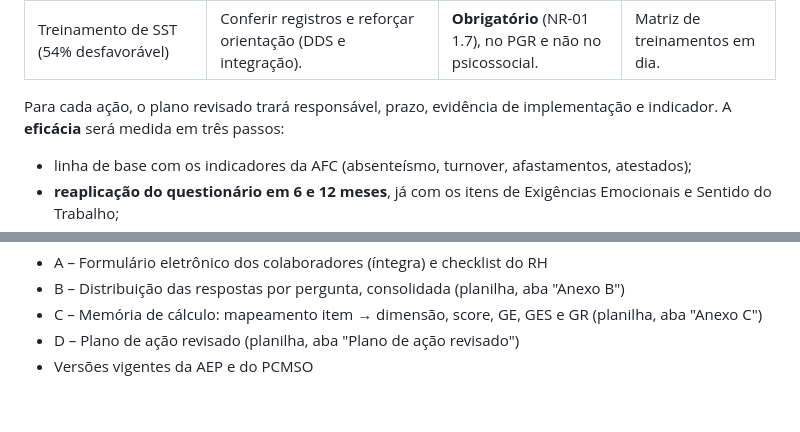
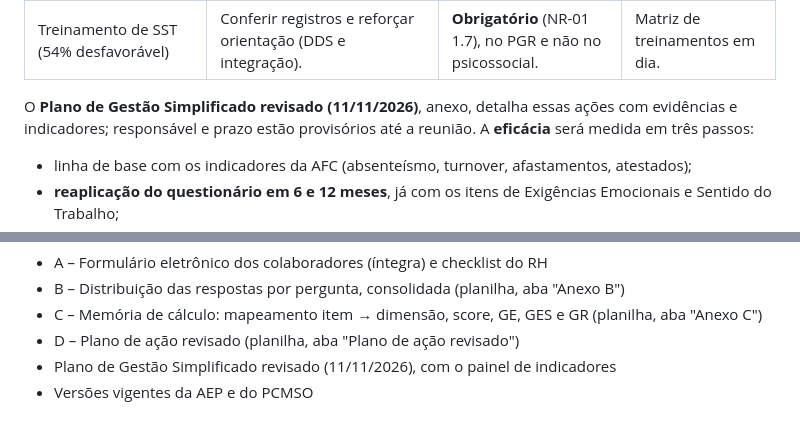
Before and after one commit to marcospaulovelasquesskx-stack/git-hub, a Markdown page: entregas/resposta-AFC-versao-para-envio.md, 2 parts joined by grey strips. GitHub-like rendering.

Commit message:
Resposta à AFC: inclui o plano de gestão revisado nos anexos

```diff
--- a/entregas/resposta-AFC-versao-para-envio.md
+++ b/entregas/resposta-AFC-versao-para-envio.md
@@ -173,7 +173,7 @@ Concordamos que **campanhas e apoio psicológico não substituem a correção da
 | Pontos de atenção (Baixo): **feedback** (69% desfavorável, maior score entre os itens de exposição), equilíbrio vida-trabalho, interrupções, valorização de sugestões | Conversa de feedback periódica entre líder e colaborador; canal de sugestões. | **Recomendação** de melhoria. | Monitorar na reaplicação. |
 | Treinamento de SST (54% desfavorável) | Conferir registros e reforçar orientação (DDS e integração). | **Obrigatório** (NR-01 1.7), no PGR e não no psicossocial. | Matriz de treinamentos em dia. |
 
-Para cada ação, o plano revisado trará responsável, prazo, evidência de implementação e indicador. A **eficácia** será medida em três passos:
+O **Plano de Gestão Simplificado revisado (11/11/2026)**, anexo, detalha essas ações com evidências e indicadores; responsável e prazo estão provisórios até a reunião. A **eficácia** será medida em três passos:
 - linha de base com os indicadores da AFC (absenteísmo, turnover, afastamentos, atestados);
 - **reaplicação do questionário em 6 e 12 meses**, já com os itens de Exigências Emocionais e Sentido do Trabalho;
 - meta de cada fator voltar ao nível Baixo.
@@ -242,4 +242,5 @@ SKX Engenharia – Segurança do Trabalho
 - B – Distribuição das respostas por pergunta, consolidada (planilha, aba "Anexo B")
 - C – Memória de cálculo: mapeamento item → dimensão, score, GE, GES e GR (planilha, aba "Anexo C")
 - D – Plano de ação revisado (planilha, aba "Plano de ação revisado")
+- Plano de Gestão Simplificado revisado (11/11/2026), com o painel de indicadores
 - Versões vigentes da AEP e do PCMSO
```
Also changed, not shown: entregas/resposta-esclarecimentos-AFC.md (+2 -1 lines).
